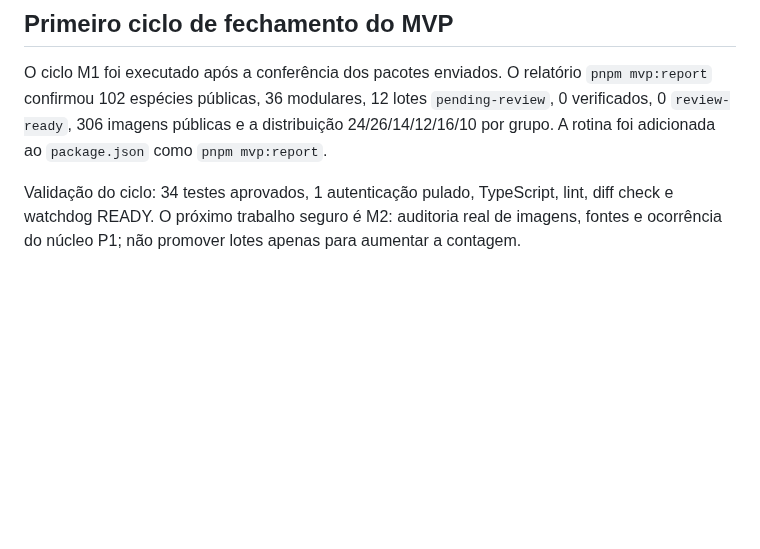
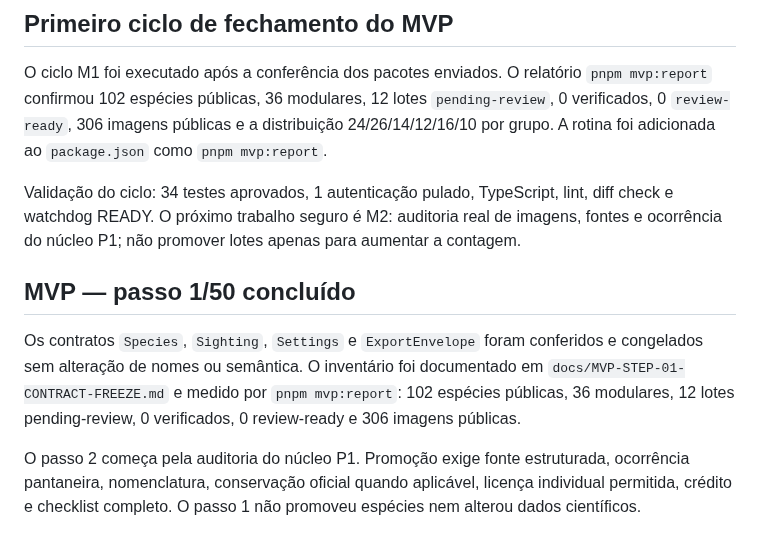
Before and after one commit to Souzzao/pantanal-dex, a Markdown page: HANDOFF-3-CONTAS.md, the part around the change. Rendered like a GitHub page; blank space fills up the shorter version.

```diff
--- a/HANDOFF-3-CONTAS.md
+++ b/HANDOFF-3-CONTAS.md
@@ -293,3 +293,9 @@ O pacote **Coordenador** é o arquivo geral: contém a matriz comum dos 50 passo
 O ciclo M1 foi executado após a conferência dos pacotes enviados. O relatório `pnpm mvp:report` confirmou 102 espécies públicas, 36 modulares, 12 lotes `pending-review`, 0 verificados, 0 `review-ready`, 306 imagens públicas e a distribuição 24/26/14/12/16/10 por grupo. A rotina foi adicionada ao `package.json` como `pnpm mvp:report`.
 
 Validação do ciclo: 34 testes aprovados, 1 autenticação pulado, TypeScript, lint, diff check e watchdog READY. O próximo trabalho seguro é M2: auditoria real de imagens, fontes e ocorrência do núcleo P1; não promover lotes apenas para aumentar a contagem.
+
+## MVP — passo 1/50 concluído
+
+Os contratos `Species`, `Sighting`, `Settings` e `ExportEnvelope` foram conferidos e congelados sem alteração de nomes ou semântica. O inventário foi documentado em `docs/MVP-STEP-01-CONTRACT-FREEZE.md` e medido por `pnpm mvp:report`: 102 espécies públicas, 36 modulares, 12 lotes pending-review, 0 verificados, 0 review-ready e 306 imagens públicas.
+
+O passo 2 começa pela auditoria do núcleo P1. Promoção exige fonte estruturada, ocorrência pantaneira, nomenclatura, conservação oficial quando aplicável, licença individual permitida, crédito e checklist completo. O passo 1 não promoveu espécies nem alterou dados científicos.
```
Also changed, not shown: docs/MVP-STEP-01-CONTRACT-FREEZE.md (added, +35 -0 lines), todo.md (+1 -0 lines).
